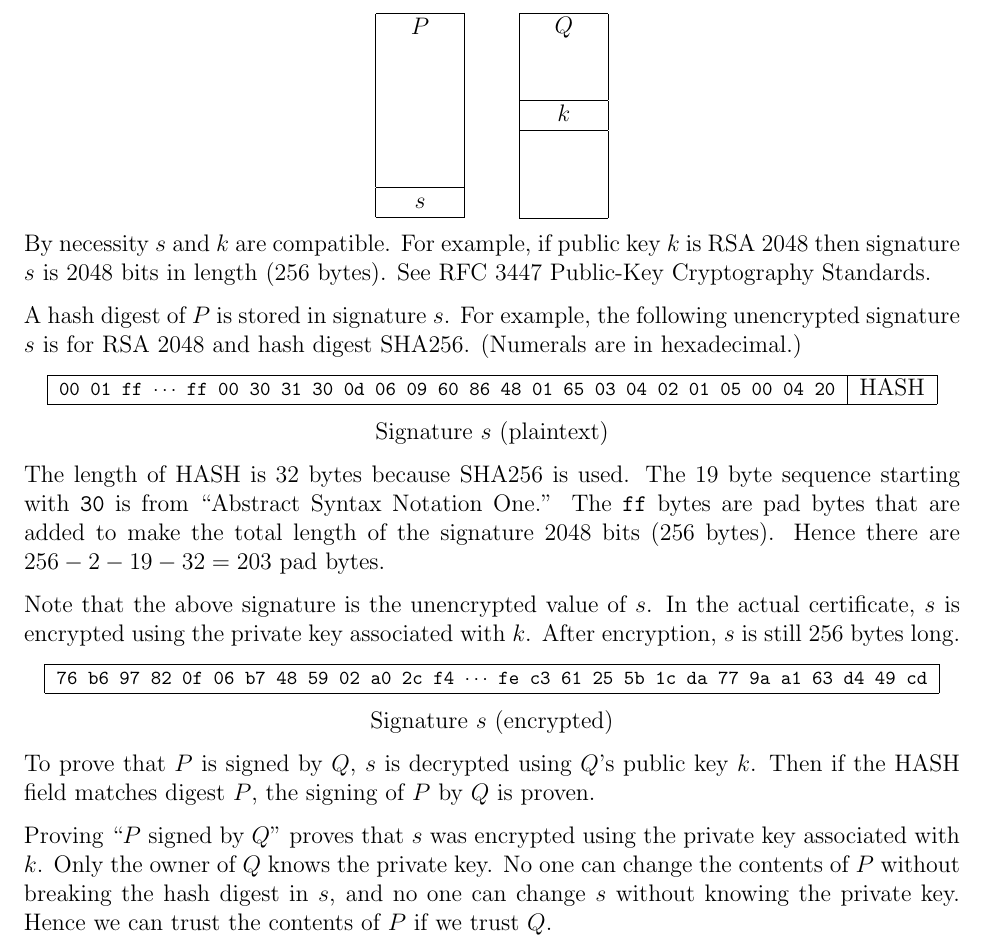
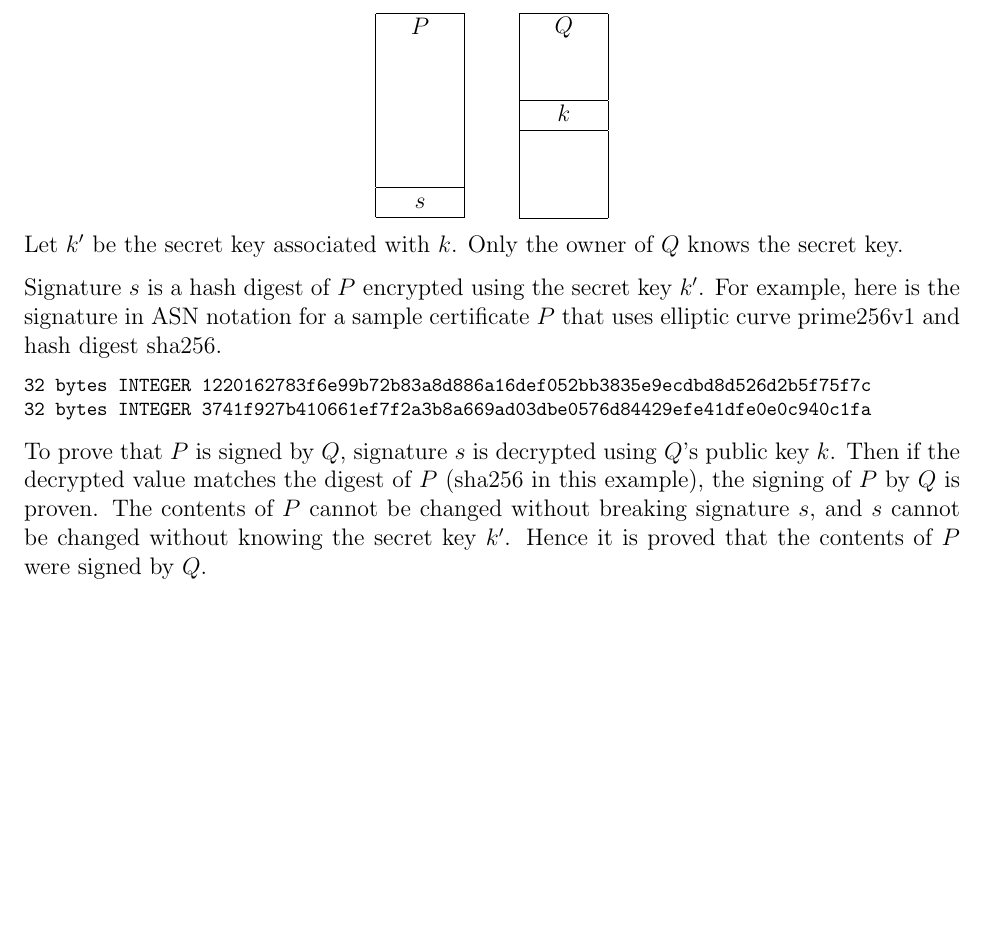
Before and after one commit to georgeweigt/elliptic-curve-nist, a LaTeX document (certificate-signature.tex): part of the page, cut so that both start at the same text, the shorter picture padded with empty space. Compiled offline with pdfLaTeX.

Commit message:
Update certificate-signature.tex

```diff
--- a/certificate-signature.tex
+++ b/certificate-signature.tex
@@ -38,53 +38,26 @@ $k$\\
 \end{tabular}
 \end{center}
 
-By necessity $s$ and $k$ are compatible.
-For example, if public key $k$ is RSA 2048 then signature $s$ is 2048 bits in length (256 bytes).
-See RFC 3447 Public-Key Cryptography Standards.
+Let $k'$ be the secret key associated with $k$.
+Only the owner of $Q$ knows the secret key.
 
-A hash digest of $P$ is stored in signature $s$.
-For example, the following unencrypted signature $s$ is for RSA 2048 and hash digest SHA256.
-(Numerals are in hexadecimal.)
+Signature $s$ is a hash digest of $P$ encrypted using the secret key $k'$.
+For example, here is the signature in ASN notation for a sample certificate $P$ that uses
+elliptic curve prime256v1
+and hash digest sha256.
 
-\begin{center}
-\begin{tabular}{|c|c|}
-\hline
-{\footnotesize\tt 00 01 ff $\cdots$ ff 00 30 31 30 0d 06 09 60 86 48 01 65 03 04 02 01 05 00 04 20} & HASH\\
-\hline
-\end{tabular}
+{\footnotesize
+\begin{verbatim}
+32 bytes INTEGER 1220162783f6e99b72b83a8d886a16def052bb3835e9ecdbd8d526d2b5f75f7c
+32 bytes INTEGER 3741f927b410661ef7f2a3b8a669ad03dbe0576d84429efe41dfe0e0c940c1fa
+\end{verbatim}
+}
 
-Signature $s$ (plaintext)
-\end{center}
-
-The length of HASH is 32 bytes because SHA256 is used.
-The 19 byte sequence starting with $\tt 30$ is from
-``Abstract Syntax Notation One.''
-The {\tt ff} bytes are pad bytes that are added to make the total length of the signature 2048 bits (256 bytes).
-Hence there are $256-2-19-32=203$ pad bytes.
-
-Note that the above signature is the unencrypted value of $s$.
-In the actual certificate, $s$ is encrypted using the private key associated with $k$.
-After encryption, $s$ is still 256 bytes long.
-
-\begin{center}
-\begin{tabular}{|c|}
-\hline
-{\footnotesize\tt
-76 b6 97 82 0f 06 b7 48 59 02 a0 2c f4 $\cdots$
-fe c3 61 25 5b 1c da 77 9a a1 63 d4 49 cd}\\
-\hline
-\end{tabular}
-
-Signature $s$ (encrypted)
-\end{center}
-
-To prove that $P$ is signed by $Q$, $s$ is decrypted using $Q$'s public key $k$.
-Then if the HASH field matches digest $P$, the signing of $P$ by $Q$ is proven.
-
-Proving ``$P$ signed by $Q$'' proves that $s$ was encrypted using the private key associated with $k$.
-Only the owner of $Q$ knows the private key.
-No one can change the contents of $P$ without breaking the hash digest in $s$,
-and no one can change $s$ without knowing the private key.
-Hence we can trust the contents of $P$ if we trust $Q$.
+To prove that $P$ is signed by $Q$, signature $s$ is decrypted using $Q$'s public key $k$.
+Then if the decrypted value matches the digest of $P$ (sha256 in this example),
+the signing of $P$ by $Q$ is proven.
+The contents of $P$ cannot be changed without breaking signature $s$,
+and $s$ cannot be changed without knowing the secret key $k'$.
+Hence it is proved that the contents of $P$ were signed by $Q$.
 
 \end{document}
```
